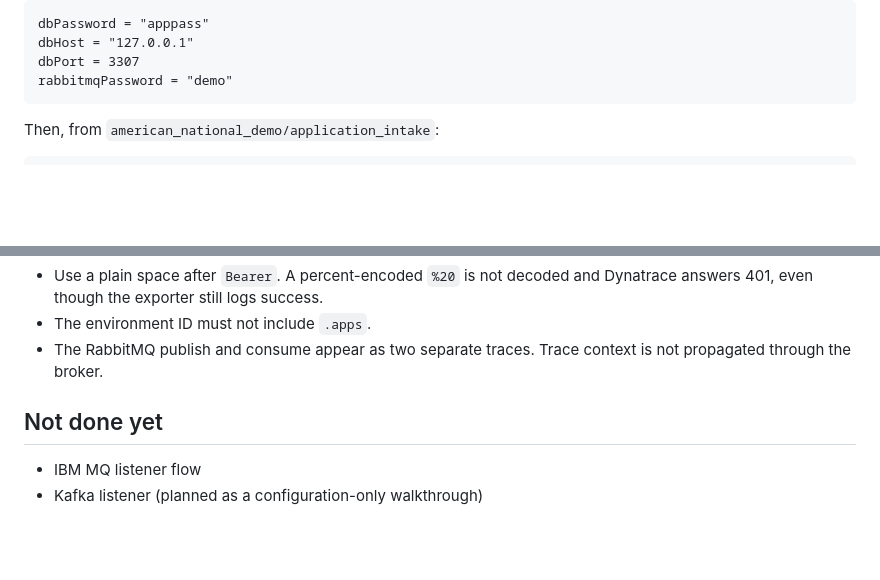
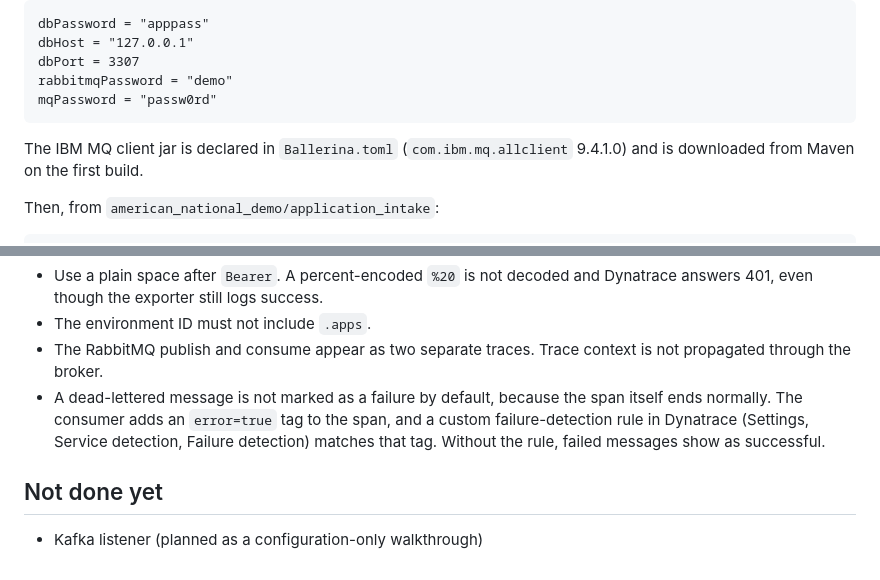
Before and after one commit to vihanga-liyanage/integrator-soap-mq-demo, a Markdown page: README.md, 2 parts joined by grey strips. Rendered like a GitHub page; blank space fills up the shorter version.

````diff
--- a/README.md
+++ b/README.md
@@ -39,7 +43,10 @@ dbPassword = "apppass"
 dbHost = "127.0.0.1"
 dbPort = 3307
 rabbitmqPassword = "demo"
+mqPassword = "passw0rd"
 ```
+
+The IBM MQ client jar is declared in `Ballerina.toml` (`com.ibm.mq.allclient` 9.4.1.0) and is downloaded from Maven on the first build.
 
 Then, from `american_national_demo/application_intake`:
 
@@ -95,8 +114,8 @@ Notes from testing:
 - Use a plain space after `Bearer`. A percent-encoded `%20` is not decoded and Dynatrace answers 401, even though the exporter still logs success.
 - The environment ID must not include `.apps`.
 - The RabbitMQ publish and consume appear as two separate traces. Trace context is not propagated through the broker.
+- A dead-lettered message is not marked as a failure by default, because the span itself ends normally. The consumer adds an `error=true` tag to the span, and a custom failure-detection rule in Dynatrace (Settings, Service detection, Failure detection) matches that tag. Without the rule, failed messages show as successful.
 
 ## Not done yet
 
-- IBM MQ listener flow
 - Kafka listener (planned as a configuration-only walkthrough)
````
Also changed, not shown: other parts of README.md (+18 -2 lines), docs/architecture.png (added), 9 other files.
